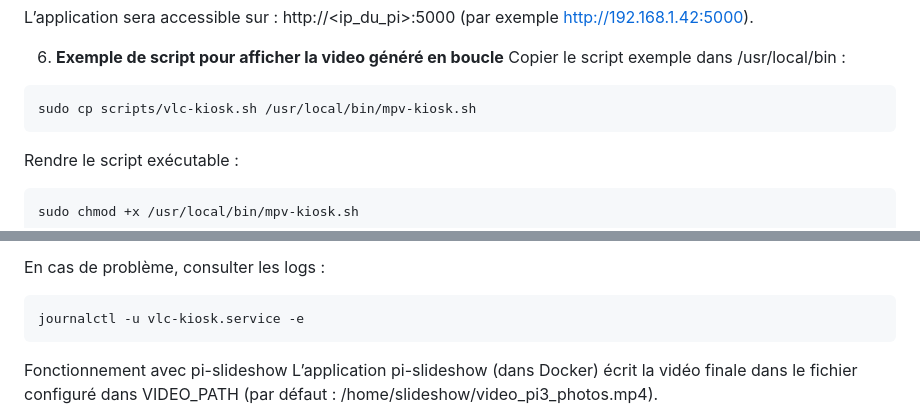
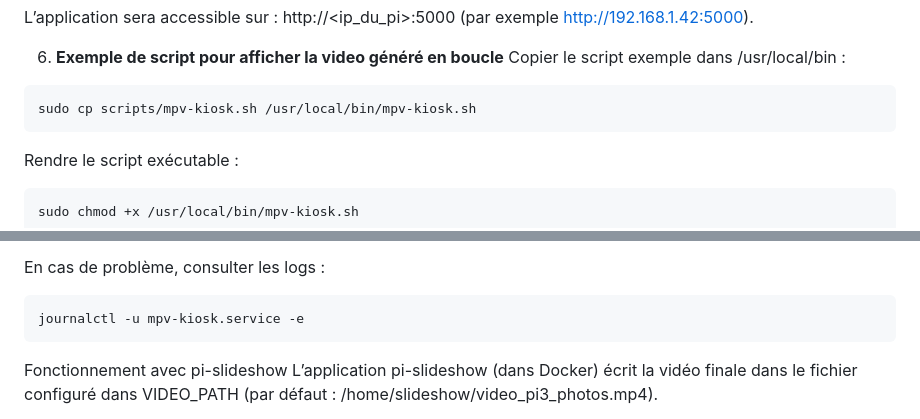
Before and after one commit to JMSrulez/pi-slideshow, a Markdown page: Setup.md, 2 parts joined by grey strips. Drawn GitHub-style.

Commit message:
Update script references from VLC to MPV

````diff
--- a/Setup.md
+++ b/Setup.md
@@ -84,7 +84,7 @@ http://<ip_du_pi>:5000 (par exemple http://192.168.1.42:5000).
 6. **Exemple de script pour afficher la video généré en boucle**
 Copier le script exemple dans /usr/local/bin :
   ```bash
-sudo cp scripts/vlc-kiosk.sh /usr/local/bin/mpv-kiosk.sh
+sudo cp scripts/mpv-kiosk.sh /usr/local/bin/mpv-kiosk.sh
   ```
 Rendre le script exécutable :
   ```bash
@@ -155,7 +155,7 @@ Si une vidéo valide existe déjà à l’emplacement VIDEO_PATH, VLC doit déma
 
 En cas de problème, consulter les logs :
   ```bash
-journalctl -u vlc-kiosk.service -e
+journalctl -u mpv-kiosk.service -e
   ```
 Fonctionnement avec pi-slideshow
 L’application pi-slideshow (dans Docker) écrit la vidéo finale dans le fichier configuré dans VIDEO_PATH (par défaut : /home/slideshow/video_pi3_photos.mp4).
````
